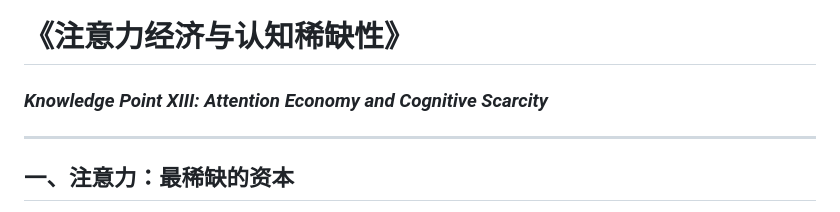
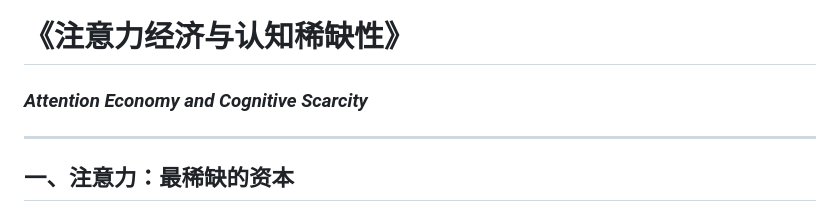
Before and after one commit to zhouzhen705/zhouzhen705.github.io, a Markdown page: posts/13th.md, the part around the change. Drawn GitHub-style.

```diff
--- a/posts/13th.md
+++ b/posts/13th.md
@@ -1,5 +1,5 @@
 # 《注意力经济与认知稀缺性》
-### *Knowledge Point XIII: Attention Economy and Cognitive Scarcity*
+### *Attention Economy and Cognitive Scarcity*
 
 ---
 
```
